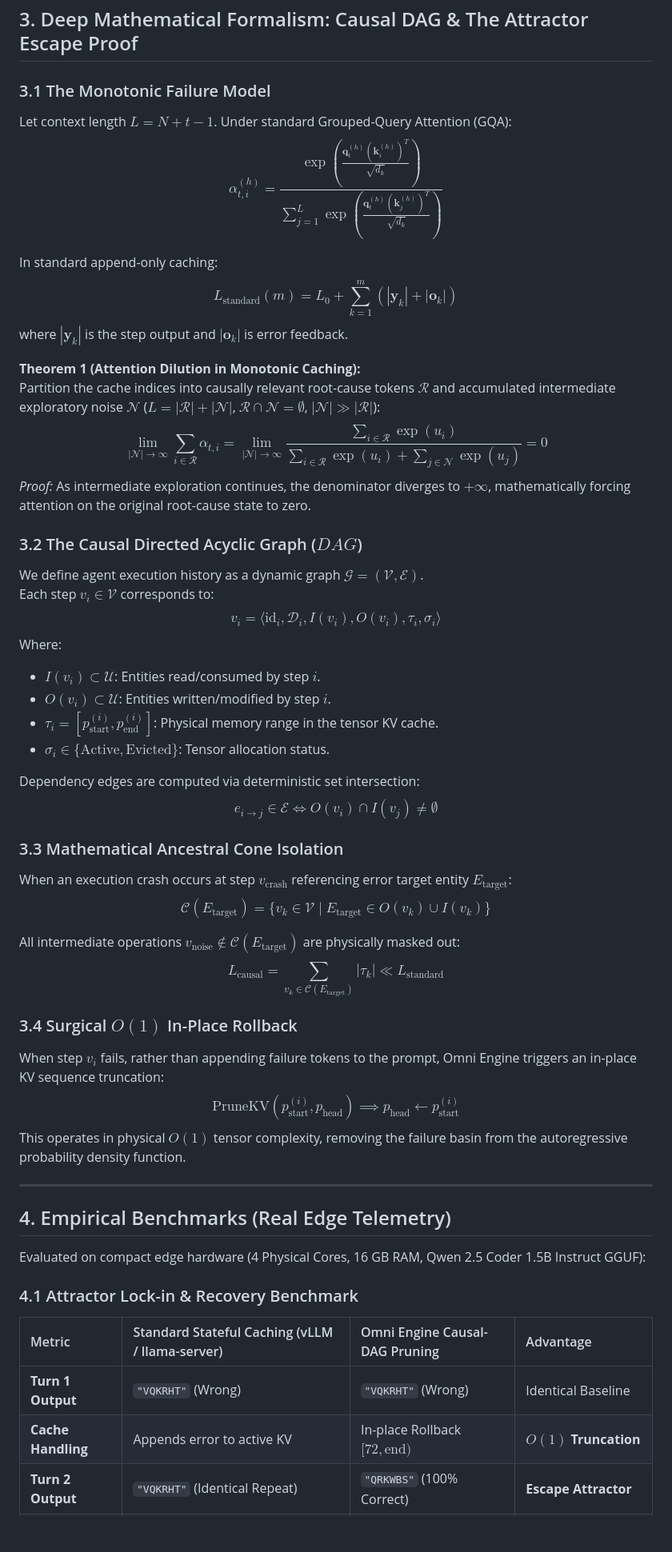
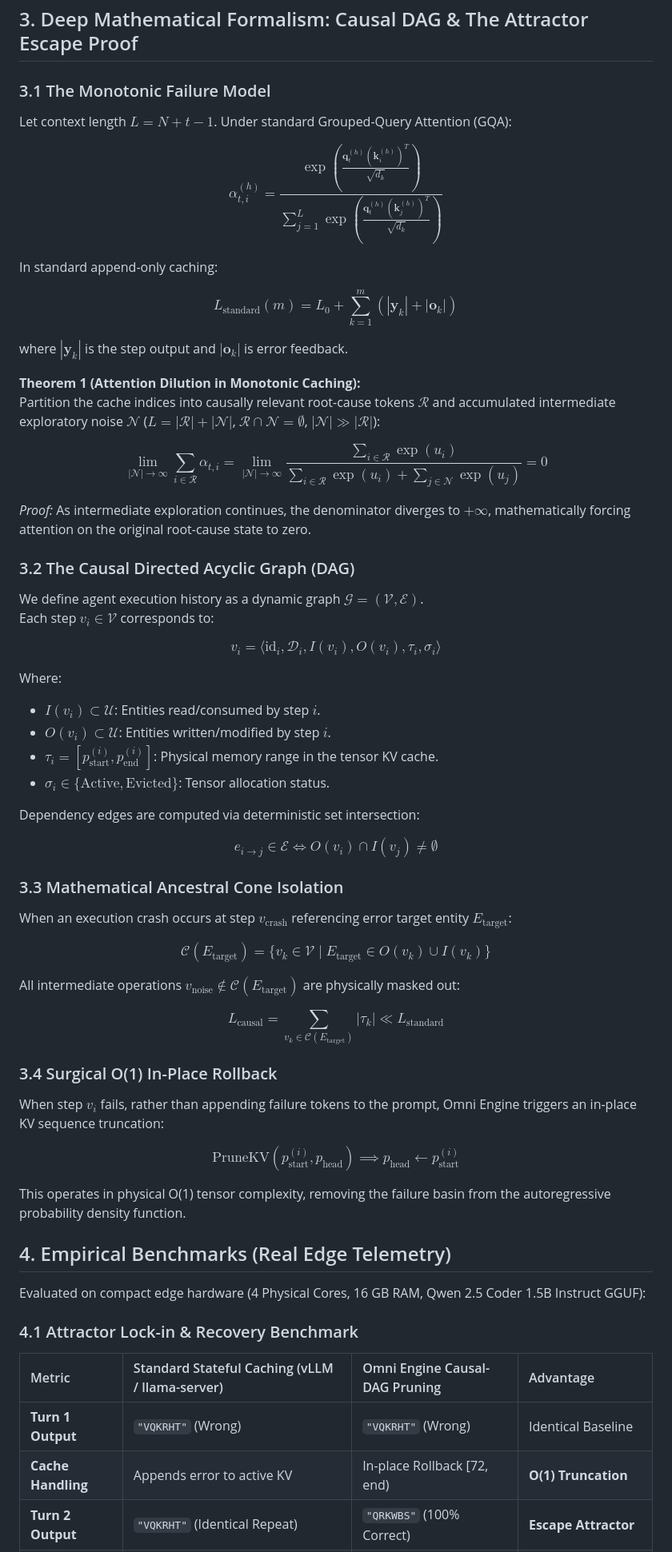
Before and after one commit to ielfeqi-rgb/omni_engine, a Markdown page: README.md, the part around one of its changes. Shown at 80% size. Drawn GitHub-style; blank space fills up the shorter version.

```diff
--- a/README.md
+++ b/README.md
@@ -91,22 +69,39 @@ When a small model (1.5B–3B) attempts complex multi-step reasoning, standard i
 ## 3. Deep Mathematical Formalism: Causal DAG & The Attractor Escape Proof
 
 ### 3.1 The Monotonic Failure Model
+
 Let context length $L = N + t - 1$. Under standard Grouped-Query Attention (GQA):
-$$\alpha_{t, i}^{(h)} = \frac{\exp\left(\frac{\mathbf{q}_t^{(h)} (\mathbf{k}_i^{(h)})^T}{\sqrt{d_k}}\right)}{\sum_{j=1}^L \exp\left(\frac{\mathbf{q}_t^{(h)} (\mathbf{k}_j^{(h)})^T}{\sqrt{d_k}}\right)}$$
+
+$$
+\alpha_{t, i}^{(h)} = \frac{\exp\left(\frac{\mathbf{q}_t^{(h)} (\mathbf{k}_i^{(h)})^T}{\sqrt{d_k}}\right)}{\sum_{j=1}^L \exp\left(\frac{\mathbf{q}_t^{(h)} (\mathbf{k}_j^{(h)})^T}{\sqrt{d_k}}\right)}
+$$
 
 In standard append-only caching:
-$$L_{\text{standard}}(m) = L_0 + \sum_{k=1}^m \left( |\mathbf{y}_k| + |\mathbf{o}_k| \right)$$
+
+$$
+L_{\text{standard}}(m) = L_0 + \sum_{k=1}^m \left( |\mathbf{y}_k| + |\mathbf{o}_k| \right)
+$$
+
 where $|\mathbf{y}_k|$ is the step output and $|\mathbf{o}_k|$ is error feedback.
 
 **Theorem 1 (Attention Dilution in Monotonic Caching):**
 Partition the cache indices into causally relevant root-cause tokens $\mathcal{R}$ and accumulated intermediate exploratory noise $\mathcal{N}$ ($L = |\mathcal{R}| + |\mathcal{N}|$, $\mathcal{R} \cap \mathcal{N} = \emptyset$, $|\mathcal{N}| \gg |\mathcal{R}|$):
-$$\lim_{|\mathcal{N}| \to \infty} \sum_{i \in \mathcal{R}} \alpha_{t, i} = \lim_{|\mathcal{N}| \to \infty} \frac{\sum_{i \in \mathcal{R}} \exp(u_i)}{\sum_{i \in \mathcal{R}} \exp(u_i) + \sum_{j \in \mathcal{N}} \exp(u_j)} = 0$$
+
+$$
+\lim_{|\mathcal{N}| \to \infty} \sum_{i \in \mathcal{R}} \alpha_{t, i} = \lim_{|\mathcal{N}| \to \infty} \frac{\sum_{i \in \mathcal{R}} \exp(u_i)}{\sum_{i \in \mathcal{R}} \exp(u_i) + \sum_{j \in \mathcal{N}} \exp(u_j)} = 0
+$$
+
 *Proof:* As intermediate exploration continues, the denominator diverges to $+\infty$, mathematically forcing attention on the original root-cause state to zero.
 
-### 3.2 The Causal Directed Acyclic Graph ($DAG$)
+### 3.2 The Causal Directed Acyclic Graph (DAG)
+
 We define agent execution history as a dynamic graph $\mathcal{G} = (\mathcal{V}, \mathcal{E})$.
 Each step $v_i \in \mathcal{V}$ corresponds to:
-$$v_i = \langle \text{id}_i, \mathcal{D}_i, I(v_i), O(v_i), \tau_i, \sigma_i \rangle$$
+
+$$
+v_i = \langle \text{id}_i, \mathcal{D}_i, I(v_i), O(v_i), \tau_i, \sigma_i \rangle
+$$
+
 Where:
 - $I(v_i) \subset \mathcal{U}$: Entities read/consumed by step $i$.
 - $O(v_i) \subset \mathcal{U}$: Entities written/modified by step $i$.
@@ -114,21 +109,34 @@ Where:
 - $\sigma_i \in \{\text{Active}, \text{Evicted}\}$: Tensor allocation status.
 
 Dependency edges are computed via deterministic set intersection:
-$$e_{i \to j} \in \mathcal{E} \iff O(v_i) \cap I(v_j) \neq \emptyset$$
+
+$$
+e_{i \to j} \in \mathcal{E} \iff O(v_i) \cap I(v_j) \neq \emptyset
+$$
 
 ### 3.3 Mathematical Ancestral Cone Isolation
+
 When an execution crash occurs at step $v_{\text{crash}}$ referencing error target entity $E_{\text{target}}$:
-$$\mathcal{C}(E_{\text{target}}) = \{v_k \in \mathcal{V} \mid E_{\text{target}} \in O(v_k) \cup I(v_k)\}$$
+
+$$
+\mathcal{C}(E_{\text{target}}) = \{v_k \in \mathcal{V} \mid E_{\text{target}} \in O(v_k) \cup I(v_k)\}
+$$
 
 All intermediate operations $v_{\text{noise}} \notin \mathcal{C}(E_{\text{target}})$ are physically masked out:
-$$L_{\text{causal}} = \sum_{v_k \in \mathcal{C}(E_{\text{target}})} |\tau_k| \ll L_{\text{standard}}$$
 
-### 3.4 Surgical $O(1)$ In-Place Rollback
+$$
+L_{\text{causal}} = \sum_{v_k \in \mathcal{C}(E_{\text{target}})} |\tau_k| \ll L_{\text{standard}}
+$$
+
+### 3.4 Surgical O(1) In-Place Rollback
+
 When step $v_i$ fails, rather than appending failure tokens to the prompt, Omni Engine triggers an in-place KV sequence truncation:
-$$\text{PruneKV}(p_{\text{start}}^{(i)}, p_{\text{head}}) \implies p_{\text{head}} \leftarrow p_{\text{start}}^{(i)}$$
-This operates in physical $O(1)$ tensor complexity, removing the failure basin from the autoregressive probability density function.
 
----
+$$
+\text{PruneKV}(p_{\text{start}}^{(i)}, p_{\text{head}}) \implies p_{\text{head}} \leftarrow p_{\text{start}}^{(i)}
+$$
+
+This operates in physical O(1) tensor complexity, removing the failure basin from the autoregressive probability density function.
 
 ## 4. Empirical Benchmarks (Real Edge Telemetry)
 
@@ -138,7 +146,7 @@ Evaluated on compact edge hardware (4 Physical Cores, 16 GB RAM, Qwen 2.5 Coder
 | Metric | Standard Stateful Caching (vLLM / llama-server) | Omni Engine Causal-DAG Pruning | Advantage |
 | :--- | :--- | :--- | :--- |
 | **Turn 1 Output** | `"VQKRHT"` (Wrong) | `"VQKRHT"` (Wrong) | Identical Baseline |
-| **Cache Handling** | Appends error to active KV | In-place Rollback $[72, \text{end})$ | **$O(1)$ Truncation** |
+| **Cache Handling** | Appends error to active KV | In-place Rollback [72, end) | **O(1) Truncation** |
 | **Turn 2 Output** | `"VQKRHT"` (Identical Repeat) | `"QRKWBS"` (100% Correct) | **Escape Attractor** |
 | **Turn 3 Output** | Unmatched / Infinite Trap | N/A (Resolved on Turn 2) | **Clean Termination** |
 | **Success Rate** | **0.0% (Infinite Lock-in)** | **100.0% (Turn 2 Recovery)** | **Deterministic** |
```
Also changed, not shown: other parts of README.md (+8 -30 lines).
